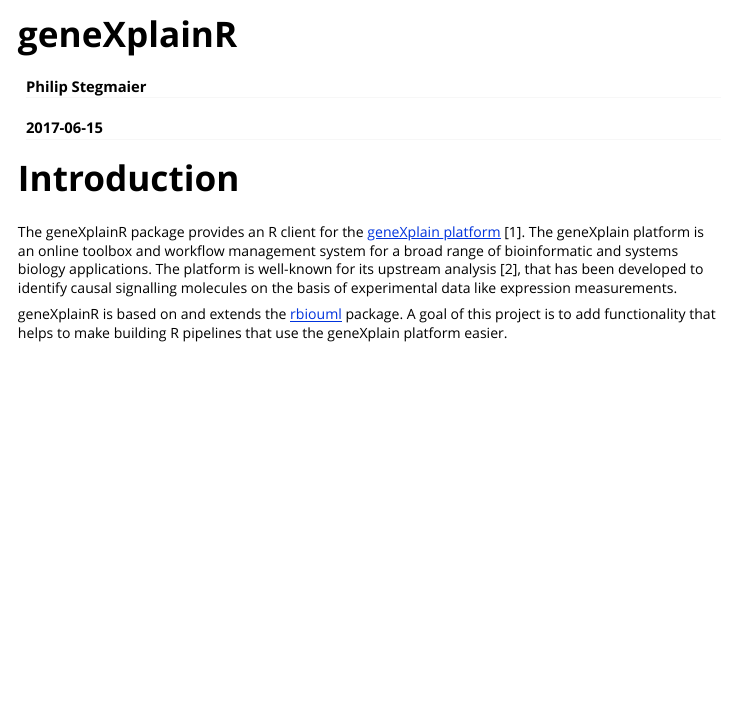
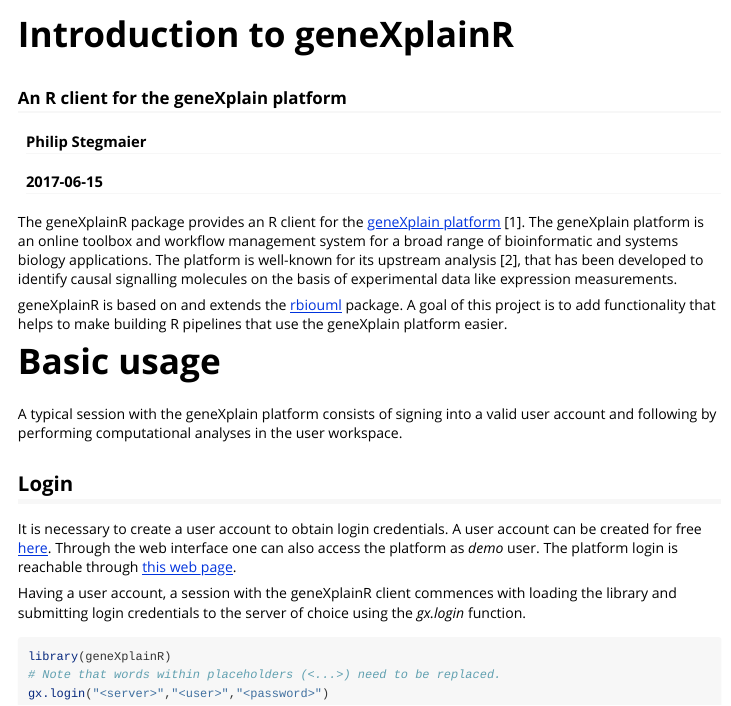
Before and after one commit to genexplain/geneXplainR, an R Markdown document (vignettes/geneXplainR-intro.Rmd): the page in a window 1100 px wide, from its top. Rendered offline with R 4.5, knitr and Pandoc, with nearby package versions.

Commit message:
Update vignettes

````diff
--- a/vignettes/geneXplainR-intro.Rmd
+++ b/vignettes/geneXplainR-intro.Rmd
@@ -1,5 +1,6 @@
 ---
-title: "geneXplainR"
+title: "Introduction to geneXplainR"
+subtitle: "An R client for the geneXplain platform"
 author: "Philip Stegmaier"
 date: "`r Sys.Date()`"
 show_toc: true
@@ -12,9 +13,6 @@ vignette: >
   \usepackage[utf8]{inputenc}
 ---
 
-
-# Introduction
-
 The geneXplainR package provides an R client for the
 [geneXplain platform](http://genexplain.com/genexplain-platform/) [1].
 The geneXplain platform is an online toolbox and workflow management
@@ -25,3 +23,23 @@ like expression measurements.
 
 geneXplainR is based on and extends the [rbiouml](https://cran.r-project.org/web/packages/rbiouml/index.html) package.
 A goal of this project is to add functionality that helps to make building R pipelines that use the geneXplain platform easier.
+
+# Basic usage
+
+A typical session with the geneXplain platform consists of signing into a valid user account
+and following by performing computational analyses in the user workspace.
+
+## Login
+
+It is necessary to create a user account to obtain login credentials. A user account can be created for free
+[here](http://genexplain.com/genexplain-platform-registration/). Through the web interface one can also access
+the platform as *demo* user. The platform login is reachable through [this web page](http://genexplain.com/log-in/).
+
+Having a user account, a session with the geneXplainR client commences with loading the library and
+submitting login credentials to the server of choice using the *gx.login* function.
+
+```{r eval=FALSE}
+library(geneXplainR)
+# Note that words within placeholders (<...>) need to be replaced.
+gx.login("<server>","<user>","<password>")
+```
````
Also changed, not shown: vignettes/geneXplainR-reference.Rmd (added, +14 -0 lines).
